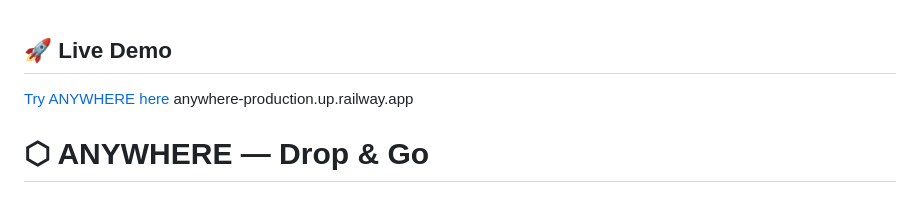
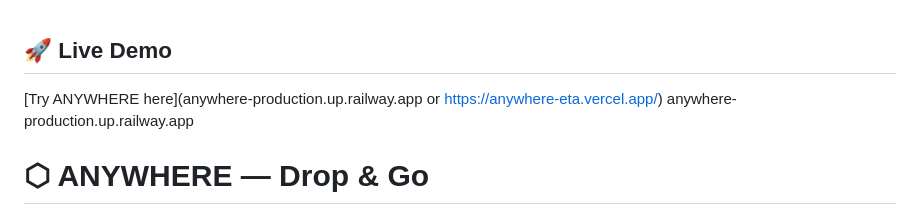
Before and after one commit to PULKIT-OP/ANYWHERE, a Markdown page: README.md, the part around the change. Rendered like a GitHub page.

```diff
--- a/README.md
+++ b/README.md
@@ -1,5 +1,5 @@
 ## 🚀 Live Demo
-[Try ANYWHERE here](anywhere-production.up.railway.app)
+[Try ANYWHERE here](anywhere-production.up.railway.app  or  https://anywhere-eta.vercel.app/)
 anywhere-production.up.railway.app
 
 # ⬡ ANYWHERE — Drop & Go
```
